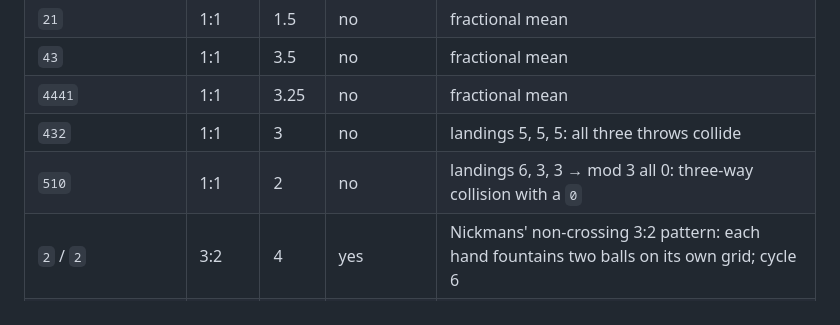
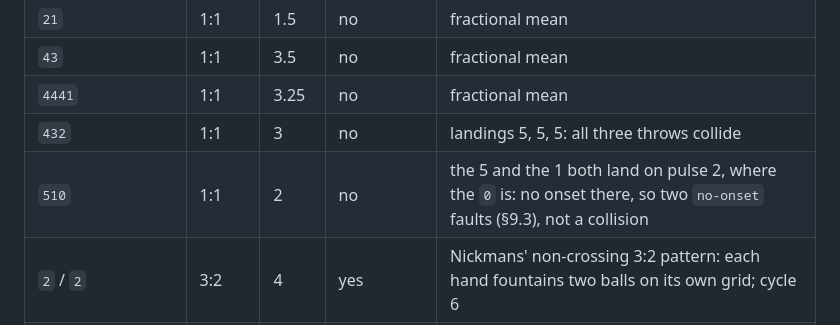
Before and after one commit to nicolovejoy/anomatom, a Markdown page: docs/MATH.md, the part around the change. Drawn GitHub-style.

Commit message:
MATH §8: the 510 row reads as two no-onset faults
Co-Authored-By: Claude Fable 5.1 <noreply@anthropic.com>

```diff
--- a/docs/MATH.md
+++ b/docs/MATH.md
@@ -80,7 +80,7 @@ Pulse length in seconds = 60 / (bpm₁ × pulsesPerBeat₁), where pulsesPerBeat
 | `43` | 1:1 | 3.5 | no | fractional mean |
 | `4441` | 1:1 | 3.25 | no | fractional mean |
 | `432` | 1:1 | 3 | no | landings 5, 5, 5: all three throws collide |
-| `510` | 1:1 | 2 | no | landings 6, 3, 3 → mod 3 all 0: three-way collision with a `0` |
+| `510` | 1:1 | 2 | no | the 5 and the 1 both land on pulse 2, where the `0` is: no onset there, so two `no-onset` faults (§9.3), not a collision |
 | `2` / `2` | 3:2 | 4 | yes | Nickmans' non-crossing 3:2 pattern: each hand fountains two balls on its own grid; cycle 6 |
 | `2x 2 2` / `2 2x` | 3:2 | 4 | no | hand 1's `x` leaves pulse 0 and lands at 4, between hand 2's beats 3 and 6; hand 2's `x` leaves pulse 3 and lands at 9, off hand 1's even grid |
 | `2 2x 2` / `2x 2` | 3:2 | 4 | yes | the same digits rotated: hand 1's `x` leaves pulse 2, hand 2's leaves pulse 0, both land at pulse 6, each into the slot the other vacated. The demo pattern; its period is 18 pulses |
```
